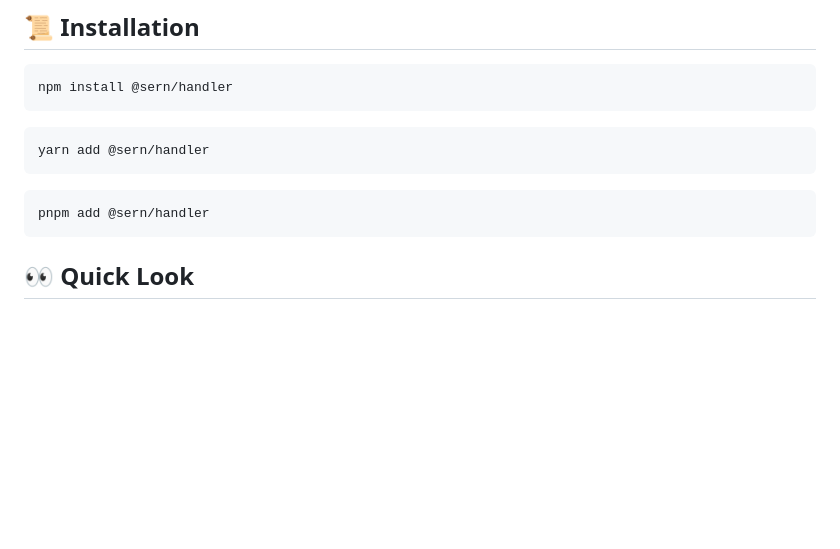
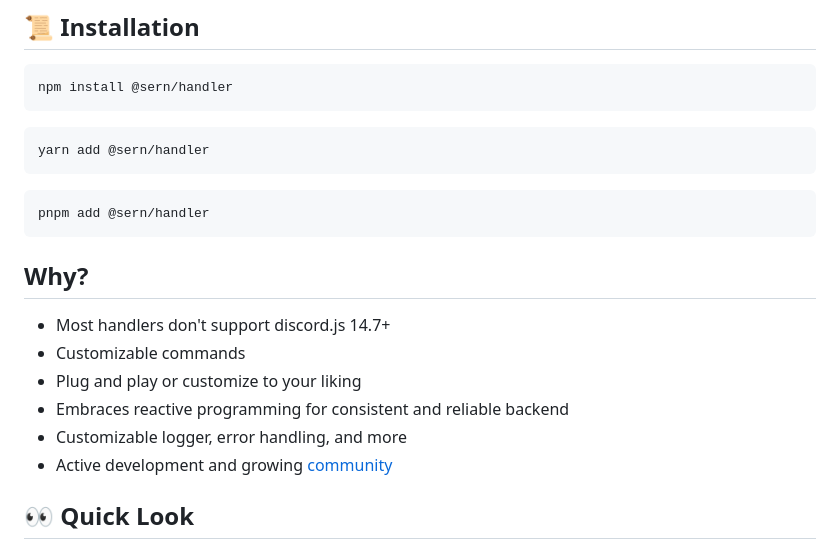
Before and after one commit to sern-handler/handler, a Markdown page: README.md, the part around the change. Rendered like a GitHub page; blank space fills up the shorter version.

Commit message:
docs: new section

````diff
--- a/README.md
+++ b/README.md
@@ -28,7 +28,13 @@ yarn add @sern/handler
 ```sh
 pnpm add @sern/handler
 ```
-
+## Why?
+- Most handlers don't support discord.js 14.7+
+- Customizable commands
+- Plug and play or customize to your liking
+- Embraces reactive programming for consistent and reliable backend
+- Customizable logger, error handling, and more
+- Active development and growing [community](https://sern.dev/discord)
 ## 👀 Quick Look
 
 * Support for discord.js v14 and all interactions
````
